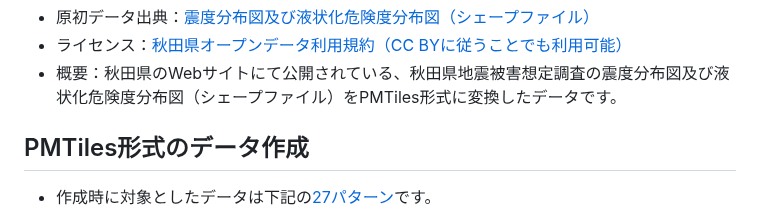
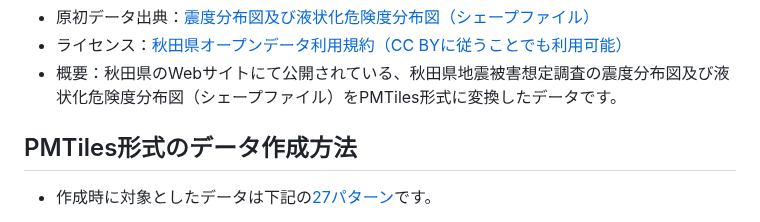
Before and after one commit to shi-works/akita-earthquake-damage-map-on-maplibre-gl-js, a Markdown page: README.md, the part around the change. Rendered like a GitHub page.

```diff
--- a/README.md
+++ b/README.md
@@ -39,7 +39,7 @@ https://shi-works.github.io/akita-earthquake-damage-map-on-maplibre-gl-js/
 - ライセンス：[秋田県オープンデータ利用規約（CC BYに従うことでも利用可能）](https://www.pref.akita.lg.jp/pages/archive/36756)
 - 概要：秋田県のWebサイトにて公開されている、秋田県地震被害想定調査の震度分布図及び液状化危険度分布図（シェープファイル）をPMTiles形式に変換したデータです。
 
-## PMTiles形式のデータ作成
+## PMTiles形式のデータ作成方法
 - 作成時に対象としたデータは下記の[27パターン](https://www.pref.akita.lg.jp/pages/archive/53937)です。
 1. 能代断層帯
 2. 花輪東断層帯
```
